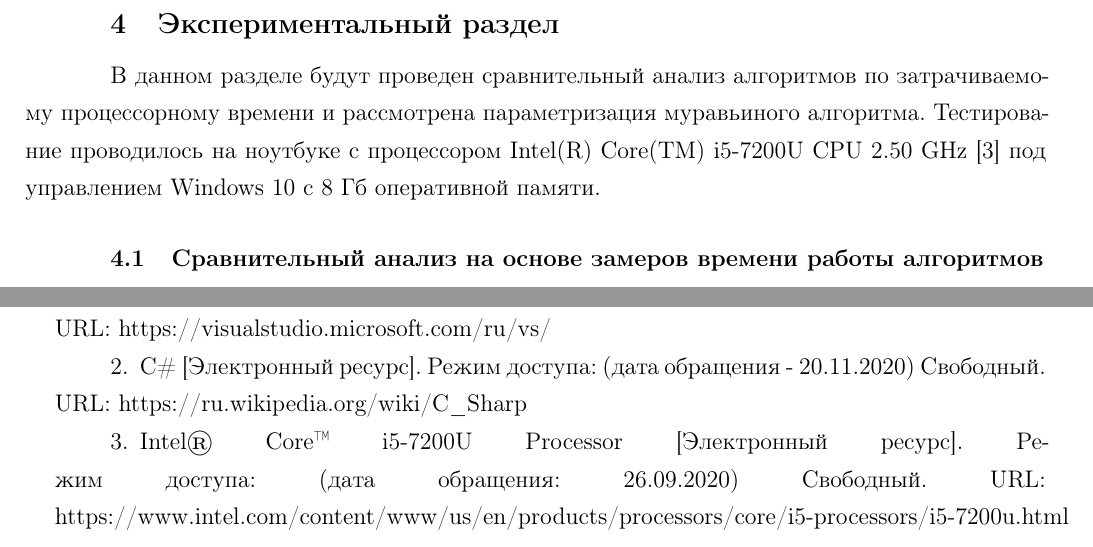
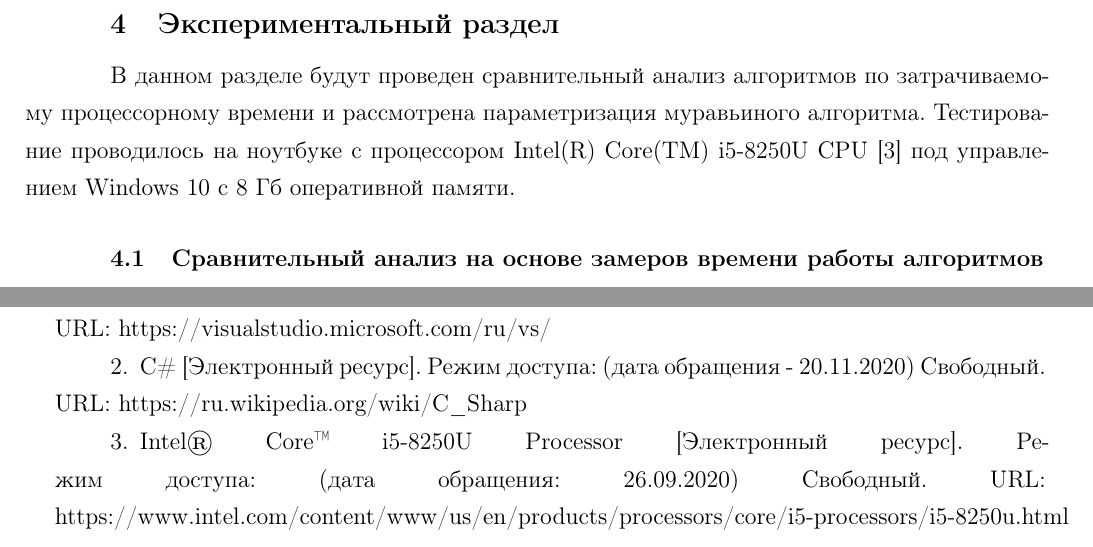
Before and after one commit to IfuryI/bmstu_AnalysisOfAlgorithms, a LaTeX thesis (6/doc/report.tex, which reads 6/doc/5_research.tex, 6/doc/7_biblio.tex): two parts of pages 16 and 21 of 21, joined at a grey line, cut so that both start at the same text. Compiled offline with pdfLaTeX; a LaTeX package or settings file that is missing is left out; a missing bibliography style is replaced by a similar one.

Commit message:
Изменено

```diff
--- a/6/doc/5_research.tex
+++ b/6/doc/5_research.tex
@@ -4,7 +4,7 @@
     сравнительный анализ алгоритмов по затрачиваемому процессорному
     времени и рассмотрена параметризация муравьиного алгоритма.
     Тестирование проводилось на ноутбуке с процессором
-    Intel(R) Core(TM) i5-7200U CPU 2.50 GHz \cite{proc}
+    Intel(R) Core(TM) i5-8250U CPU \cite{proc}
     под управлением Windows 10 с 8 Гб оперативной памяти.
 
     \section{Сравнительный анализ на основе замеров времени работы алгоритмов}
--- a/6/doc/7_biblio.tex
+++ b/6/doc/7_biblio.tex
@@ -15,7 +15,7 @@
 	\bibitem{c-sharp}
 	C\# [Электронный ресурс]. Режим доступа: (дата обращения - 20.11.2020) Свободный. URL: https://ru.wikipedia.org/wiki/C\_Sharp
 	\bibitem{proc}
-	Intel® Core™ i5-7200U Processor [Электронный ресурс]. Режим доступа: (дата обращения: 26.09.2020) Свободный. URL: https://www.intel.com/content/www/us/en/products/processors/core/i5-processors/i5-7200u.html
+	Intel® Core™ i5-8250U Processor [Электронный ресурс]. Режим доступа: (дата обращения: 26.09.2020) Свободный. URL: https://www.intel.com/content/www/us/en/products/processors/core/i5-processors/i5-8250u.html
 
 
 	\end{thebibliography}
```
Also changed, not shown: 5/doc/5_research.tex (+1 -1 lines), 5/doc/7_biblio.tex (+1 -1 lines), 7/doc/7_biblio.tex (+1 -1 lines), 5/doc/report.pdf, 6/doc/report.pdf, 7/doc/report.pdf, 6 other files.
